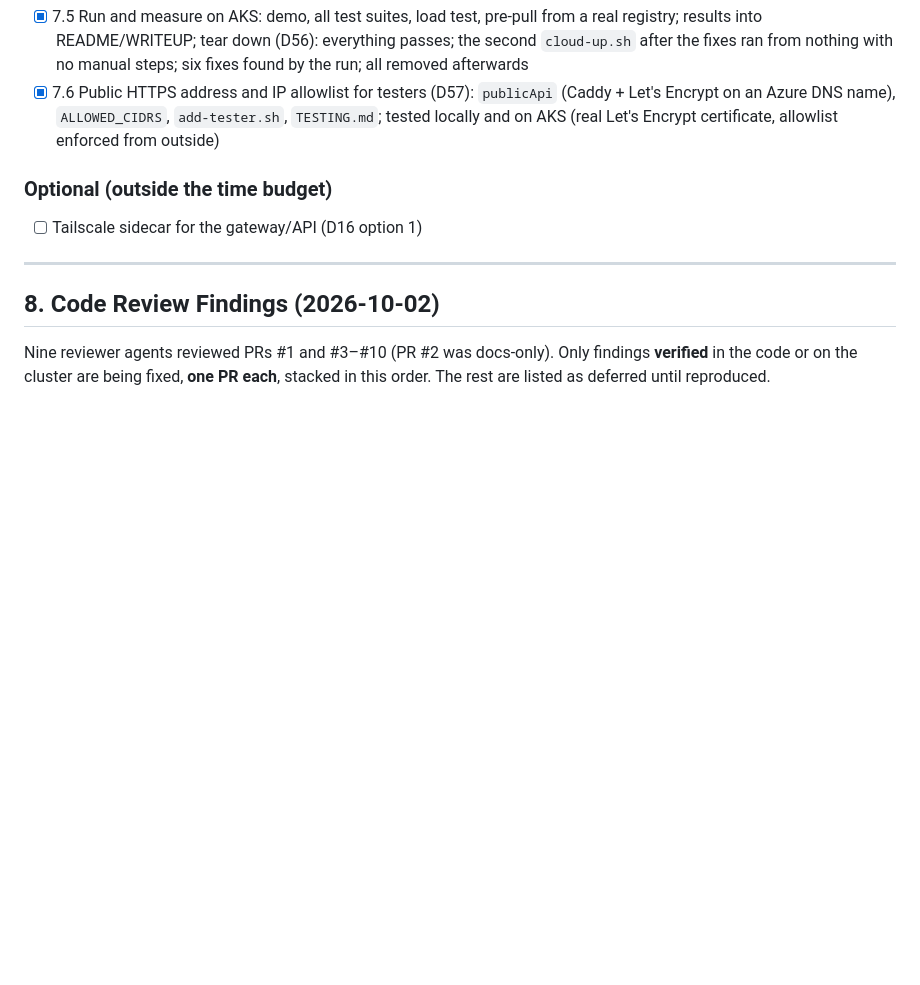
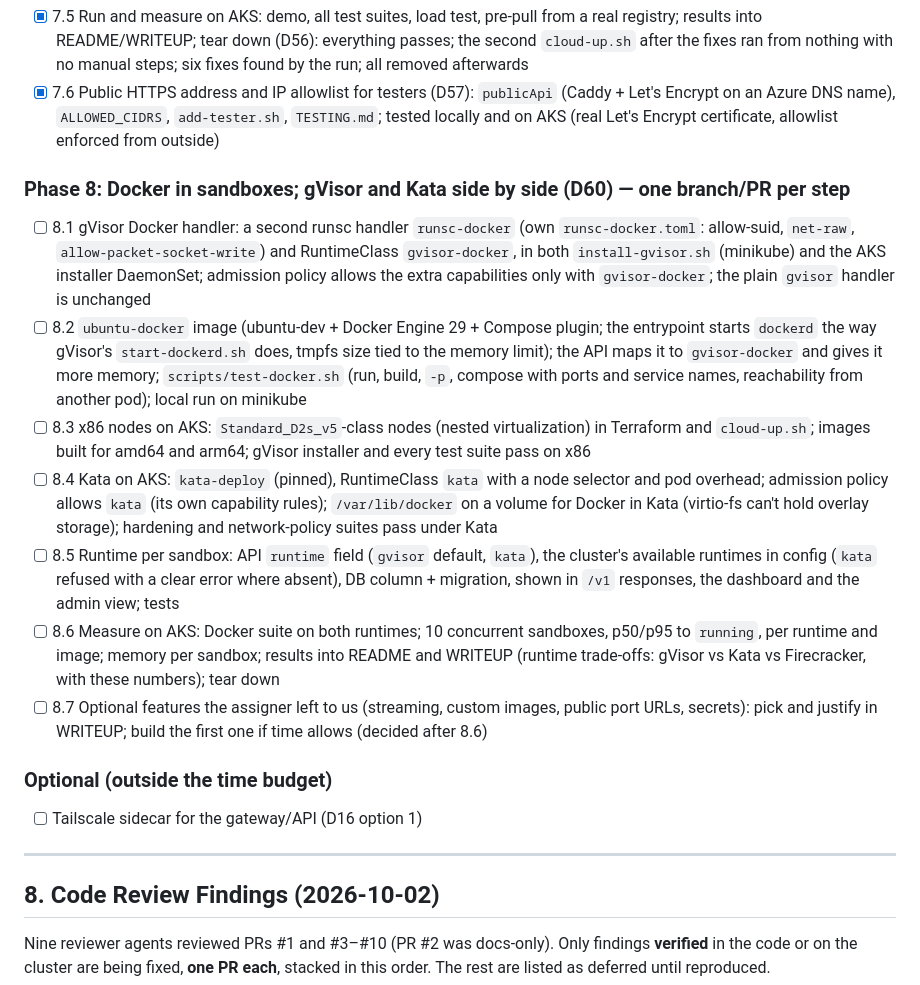
Before and after one commit to qfliu/sandbox-provider-temper, a Markdown page: DESIGN.md, the part around one of its changes. Rendered like a GitHub page; blank space fills up the shorter version.

Commit message:
Plan Phase 8: Docker in sandboxes, gVisor and Kata side by side (D60)
Records the gVisor Docker test on AKS (build, run, -p, compose with
ports all pass with two runsc flags) and the decision to offer gVisor
(default, plus a Docker-only handler) and Kata (AKS x86 nodes) per
sandbox.

Co-Authored-By: Claude Opus 5.5 <noreply@anthropic.com>

```diff
--- a/DESIGN.md
+++ b/DESIGN.md
@@ -250,6 +251,15 @@ Update checkboxes as work progresses. **Workflow:** one branch and one PR **per
 - [x] 7.5 Run and measure on AKS: demo, all test suites, load test, pre-pull from a real registry; results into README/WRITEUP; tear down (D56): everything passes; the second `cloud-up.sh` after the fixes ran from nothing with no manual steps; six fixes found by the run; all removed afterwards
 - [x] 7.6 Public HTTPS address and IP allowlist for testers (D57): `publicApi` (Caddy + Let's Encrypt on an Azure DNS name), `ALLOWED_CIDRS`, `add-tester.sh`, `TESTING.md`; tested locally and on AKS (real Let's Encrypt certificate, allowlist enforced from outside)
 
+### Phase 8: Docker in sandboxes; gVisor and Kata side by side (D60) — one branch/PR per step
+- [ ] 8.1 gVisor Docker handler: a second runsc handler `runsc-docker` (own `runsc-docker.toml`: allow-suid, `net-raw`, `allow-packet-socket-write`) and RuntimeClass `gvisor-docker`, in both `install-gvisor.sh` (minikube) and the AKS installer DaemonSet; admission policy allows the extra capabilities only with `gvisor-docker`; the plain `gvisor` handler is unchanged
+- [ ] 8.2 `ubuntu-docker` image (ubuntu-dev + Docker Engine 29 + Compose plugin; the entrypoint starts `dockerd` the way gVisor's `start-dockerd.sh` does, tmpfs size tied to the memory limit); the API maps it to `gvisor-docker` and gives it more memory; `scripts/test-docker.sh` (run, build, `-p`, compose with ports and service names, reachability from another pod); local run on minikube
+- [ ] 8.3 x86 nodes on AKS: `Standard_D2s_v5`-class nodes (nested virtualization) in Terraform and `cloud-up.sh`; images built for amd64 and arm64; gVisor installer and every test suite pass on x86
+- [ ] 8.4 Kata on AKS: `kata-deploy` (pinned), RuntimeClass `kata` with a node selector and pod overhead; admission policy allows `kata` (its own capability rules); `/var/lib/docker` on a volume for Docker in Kata (virtio-fs can't hold overlay storage); hardening and network-policy suites pass under Kata
+- [ ] 8.5 Runtime per sandbox: API `runtime` field (`gvisor` default, `kata`), the cluster's available runtimes in config (`kata` refused with a clear error where absent), DB column + migration, shown in `/v1` responses, the dashboard and the admin view; tests
+- [ ] 8.6 Measure on AKS: Docker suite on both runtimes; 10 concurrent sandboxes, p50/p95 to `running`, per runtime and image; memory per sandbox; results into README and WRITEUP (runtime trade-offs: gVisor vs Kata vs Firecracker, with these numbers); tear down
+- [ ] 8.7 Optional features the assigner left to us (streaming, custom images, public port URLs, secrets): pick and justify in WRITEUP; build the first one if time allows (decided after 8.6)
+
 ### Optional (outside the time budget)
 - [ ] Tailscale sidecar for the gateway/API (D16 option 1)
 
```
Also changed, not shown: other parts of DESIGN.md (+1 -0 lines).
